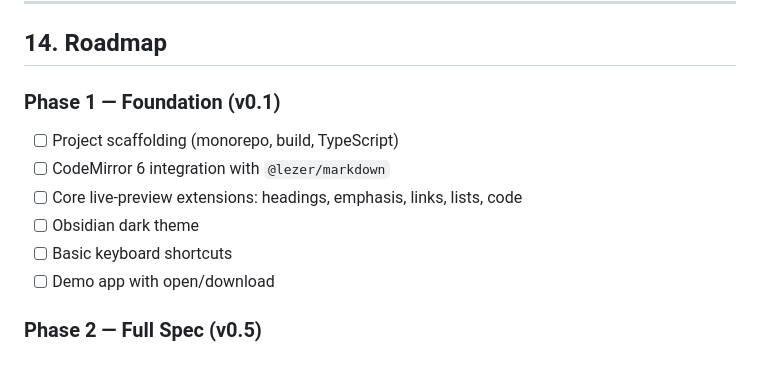
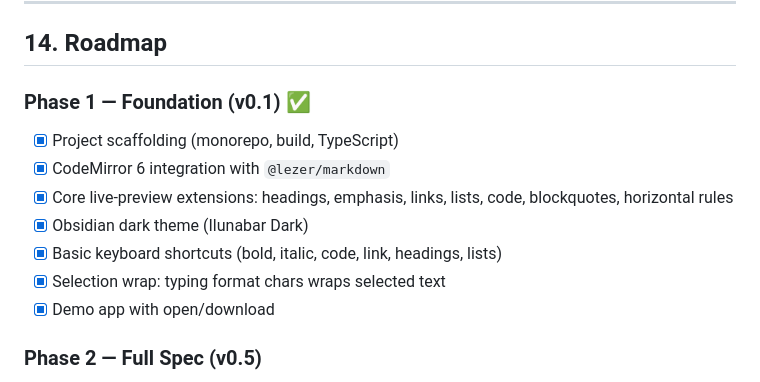
Before and after one commit to xezpeleta/Idaztian, a Markdown page: docs/PRD.md, the part around the change. GitHub-like rendering.

Commit message:
docs: update Product Requirements Document.

```diff
--- a/docs/PRD.md
+++ b/docs/PRD.md
@@ -714,14 +714,15 @@ import { IdaztianEditor } from 'idaztian';
 
 ## 14. Roadmap
 
-### Phase 1 — Foundation (v0.1)
+### Phase 1 — Foundation (v0.1) ✅
 
-- [ ] Project scaffolding (monorepo, build, TypeScript)
-- [ ] CodeMirror 6 integration with `@lezer/markdown`
-- [ ] Core live-preview extensions: headings, emphasis, links, lists, code
-- [ ] Obsidian dark theme
-- [ ] Basic keyboard shortcuts
-- [ ] Demo app with open/download
+- [x] Project scaffolding (monorepo, build, TypeScript)
+- [x] CodeMirror 6 integration with `@lezer/markdown`
+- [x] Core live-preview extensions: headings, emphasis, links, lists, code, blockquotes, horizontal rules
+- [x] Obsidian dark theme (Ilunabar Dark)
+- [x] Basic keyboard shortcuts (bold, italic, code, link, headings, lists)
+- [x] Selection wrap: typing format chars wraps selected text
+- [x] Demo app with open/download
 
 ### Phase 2 — Full Spec (v0.5)
 
```
